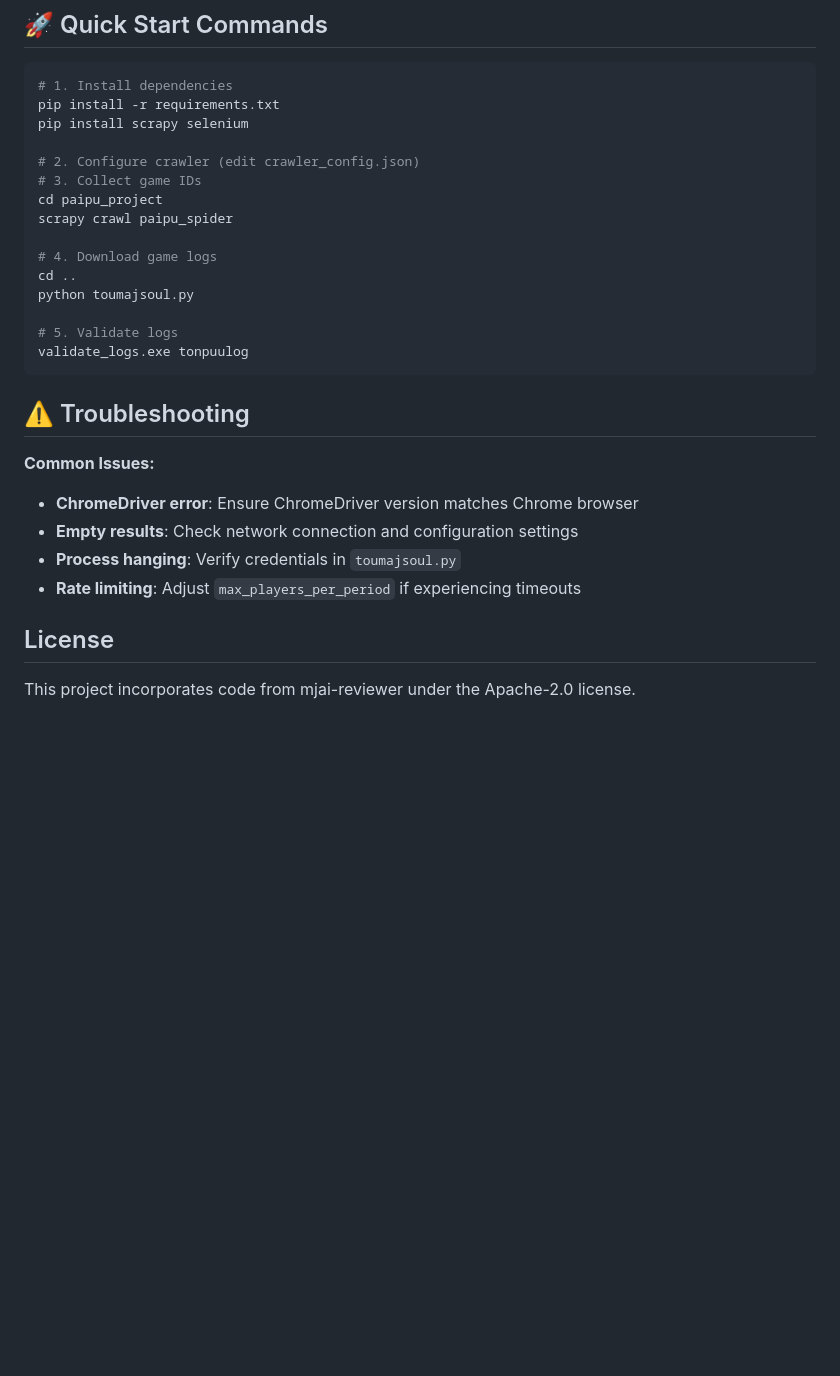
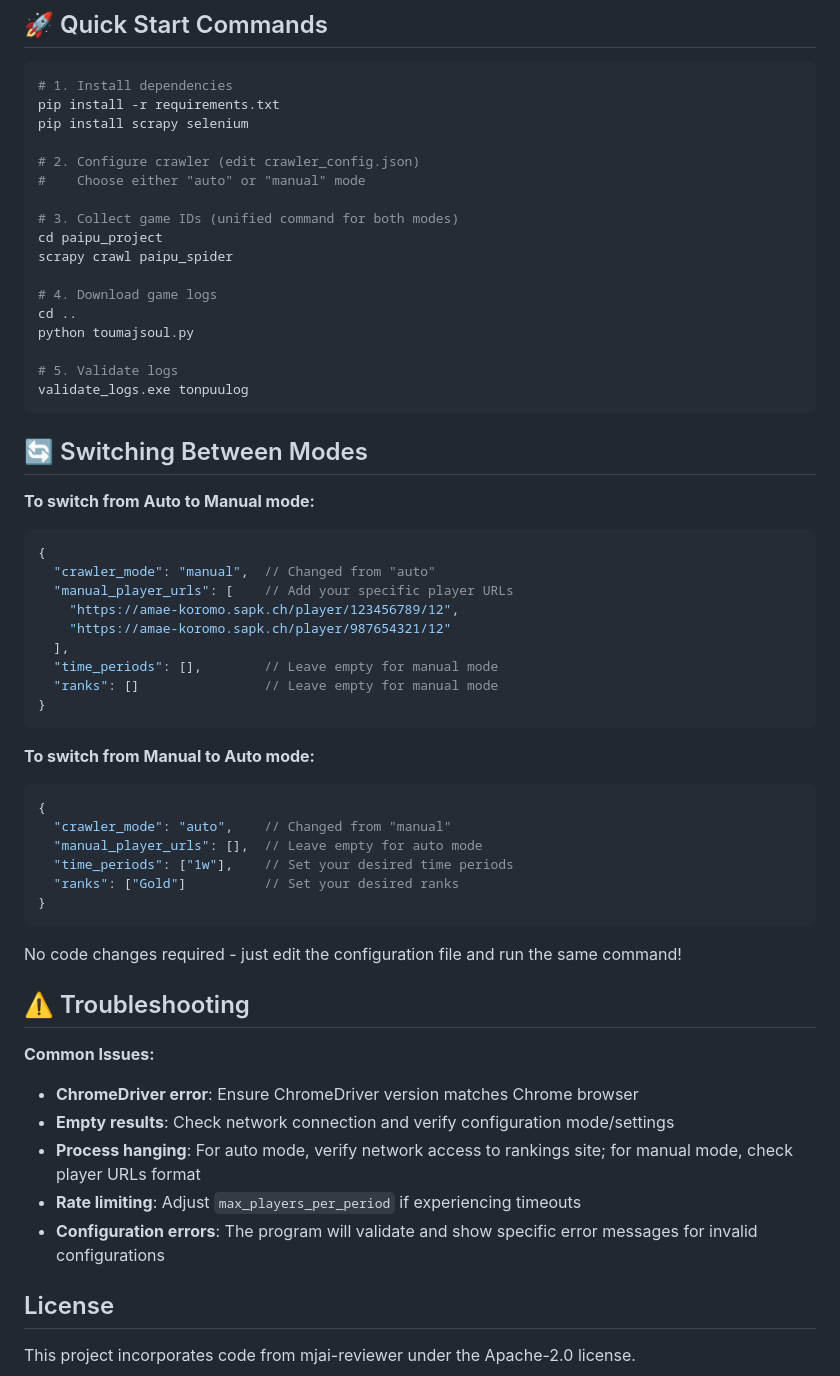
Before and after one commit to jeff39389327/MajsoulPaipuConvert, a Markdown page: README.md, the part around the change printed below. Drawn GitHub-style; blank space fills up the shorter version.

````diff
--- a/README.md
+++ b/README.md
@@ -225,7 +277,9 @@ pip install -r requirements.txt
 pip install scrapy selenium
 
 # 2. Configure crawler (edit crawler_config.json)
-# 3. Collect game IDs
+#    Choose either "auto" or "manual" mode
+
+# 3. Collect game IDs (unified command for both modes)
 cd paipu_project
 scrapy crawl paipu_spider
 
@@ -237,13 +291,41 @@ python toumajsoul.py
 validate_logs.exe tonpuulog
 ```
 
+## 🔄 Switching Between Modes
+
+**To switch from Auto to Manual mode:**
+```json
+{
+  "crawler_mode": "manual",  // Changed from "auto"
+  "manual_player_urls": [    // Add your specific player URLs
+    "https://amae-koromo.sapk.ch/player/123456789/12",
+    "https://amae-koromo.sapk.ch/player/987654321/12"
+  ],
+  "time_periods": [],        // Leave empty for manual mode
+  "ranks": []                // Leave empty for manual mode
+}
+```
+
+**To switch from Manual to Auto mode:**
+```json
+{
+  "crawler_mode": "auto",    // Changed from "manual"
+  "manual_player_urls": [],  // Leave empty for auto mode
+  "time_periods": ["1w"],    // Set your desired time periods
+  "ranks": ["Gold"]          // Set your desired ranks
+}
+```
+
+No code changes required - just edit the configuration file and run the same command!
+
 ## ⚠️ Troubleshooting
 
 **Common Issues:**
 - **ChromeDriver error**: Ensure ChromeDriver version matches Chrome browser
-- **Empty results**: Check network connection and configuration settings
-- **Process hanging**: Verify credentials in `toumajsoul.py`
+- **Empty results**: Check network connection and verify configuration mode/settings
+- **Process hanging**: For auto mode, verify network access to rankings site; for manual mode, check player URLs format
 - **Rate limiting**: Adjust `max_players_per_period` if experiencing timeouts
+- **Configuration errors**: The program will validate and show specific error messages for invalid configurations
 
 ## License
 This project incorporates code from mjai-reviewer under the Apache-2.0 license.
````
Also changed, not shown: other parts of README.md (+78 -26 lines).
